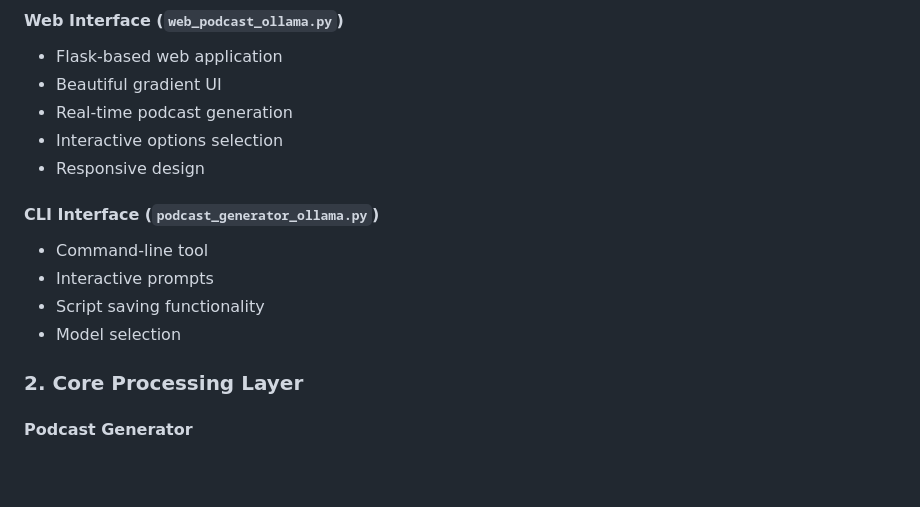
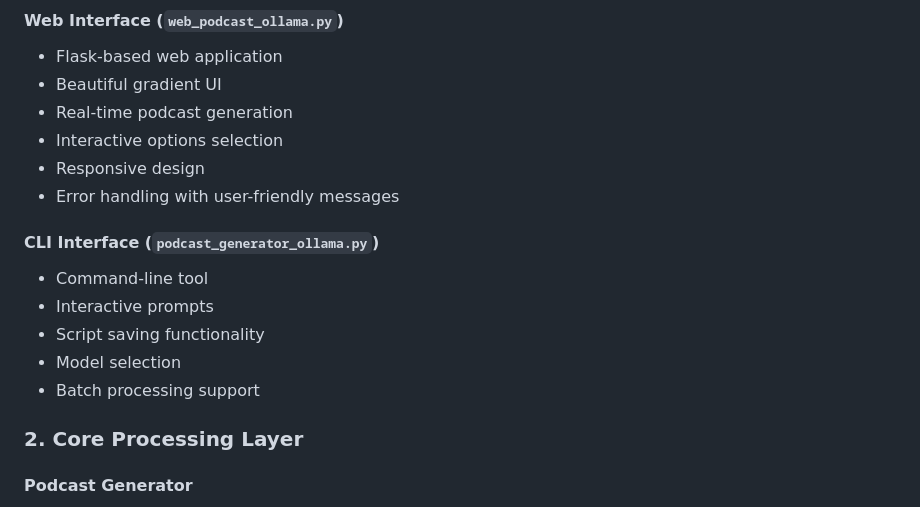
Before and after one commit to varungupta132/T32_Autonomous-AI-Blog-to-Podcast-and-Video-Agent-Using-Virtual-3D-Avatars, a Markdown page: ARCHITECTURE.md, the part around the change. GitHub-like rendering; blank space fills up the shorter version.

Commit message:
Update architecture documentation with new features

```diff
--- a/ARCHITECTURE.md
+++ b/ARCHITECTURE.md
@@ -48,12 +48,14 @@ The AI Blog-to-Podcast Generator is a modular system that converts written blog
 - Real-time podcast generation
 - Interactive options selection
 - Responsive design
+- Error handling with user-friendly messages
 
 #### CLI Interface (`podcast_generator_ollama.py`)
 - Command-line tool
 - Interactive prompts
 - Script saving functionality
 - Model selection
+- Batch processing support
 
 ### 2. Core Processing Layer
 
```
